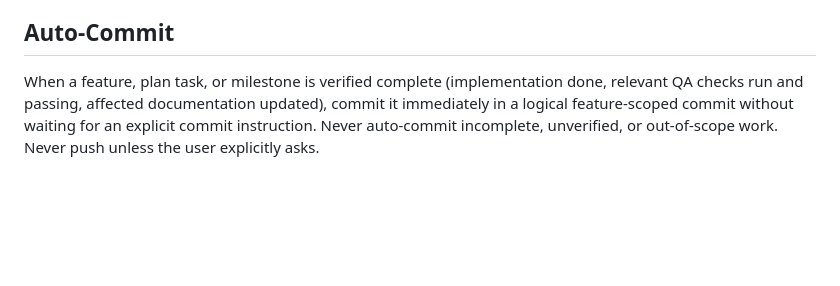
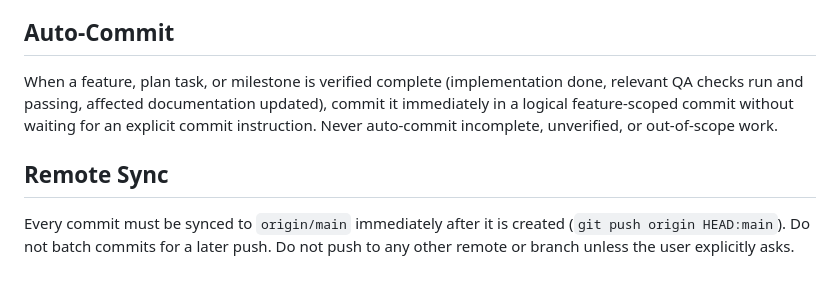
Before and after one commit to Mr-Compile/FileMind, a Markdown page: AGENTS.md, the part around the change. Rendered like a GitHub page; blank space fills up the shorter version.

Commit message:
docs(agents): require syncing every commit to origin/main
Generated with [Devin](https://devin.ai)

Co-Authored-By: Devin <158243242+devin-ai-integration[bot]@users.noreply.github.com>

```diff
--- a/AGENTS.md
+++ b/AGENTS.md
@@ -47,4 +47,7 @@ After implementation and QA, update only documentation affected by verified chan
 Use logical commits such as `feat(scope): ...`, `fix(scope): ...`, `refactor(scope): ...`, `test(scope): ...`, `docs(scope): ...`, `chore(scope): ...`. Avoid vague commits such as `update project`. Do not mix unrelated work into one commit.
 
 ## Auto-Commit
-When a feature, plan task, or milestone is verified complete (implementation done, relevant QA checks run and passing, affected documentation updated), commit it immediately in a logical feature-scoped commit without waiting for an explicit commit instruction. Never auto-commit incomplete, unverified, or out-of-scope work. Never push unless the user explicitly asks.
+When a feature, plan task, or milestone is verified complete (implementation done, relevant QA checks run and passing, affected documentation updated), commit it immediately in a logical feature-scoped commit without waiting for an explicit commit instruction. Never auto-commit incomplete, unverified, or out-of-scope work.
+
+## Remote Sync
+Every commit must be synced to `origin/main` immediately after it is created (`git push origin HEAD:main`). Do not batch commits for a later push. Do not push to any other remote or branch unless the user explicitly asks.
```
